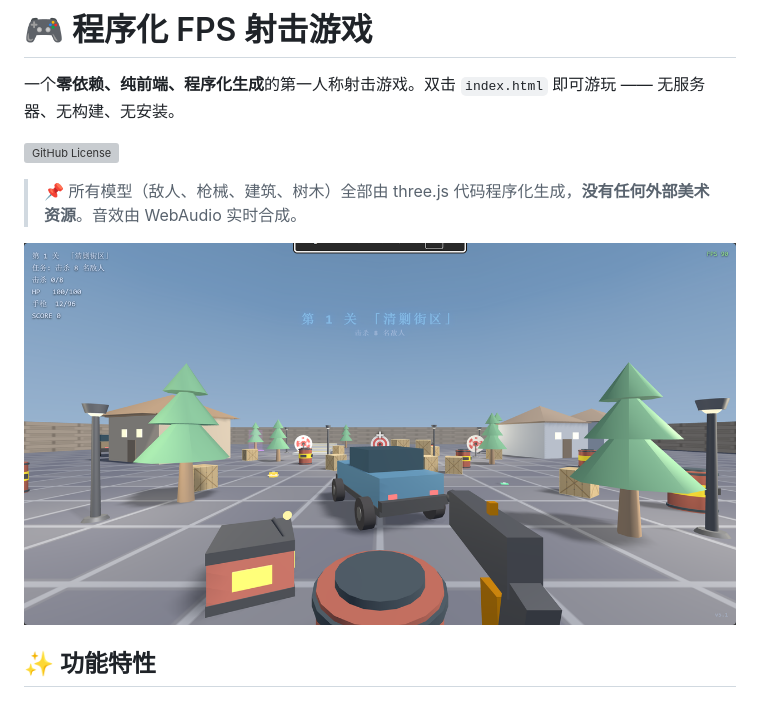
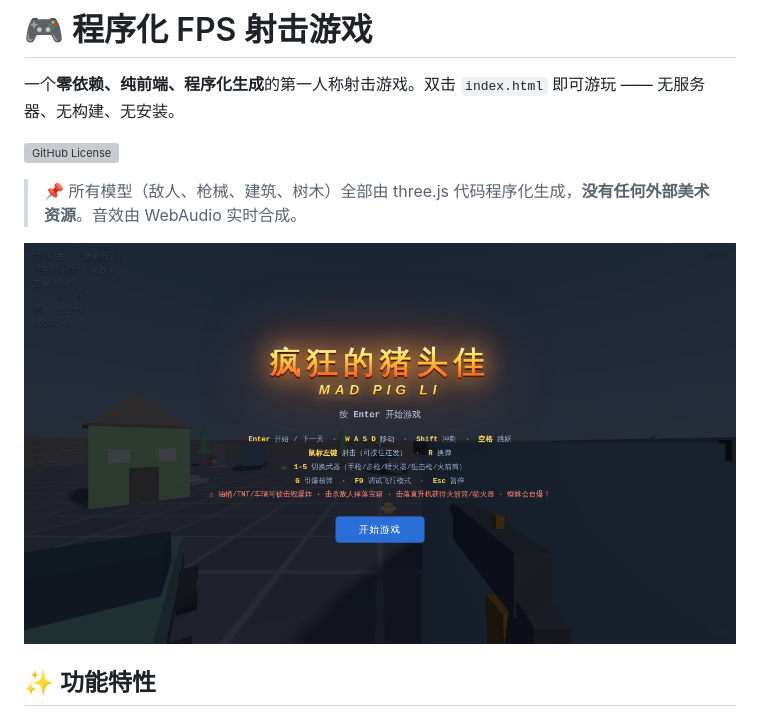
Before and after one commit to YFL4K/fps-game, a Markdown page: README.md, the part around the change. Rendered like a GitHub page; grey boxes are pictures that could not be loaded.

Commit message:
Update README.md
更新界面截图

```diff
--- a/README.md
+++ b/README.md
@@ -6,7 +6,7 @@
 
 > 📌 所有模型（敌人、枪械、建筑、树木）全部由 three.js 代码程序化生成，**没有任何外部美术资源**。音效由 WebAudio 实时合成。
 
-![游戏截图](screenshot.png)
+![游戏截图](browser_screenshot_7fa03ab9.png)
 
 ## ✨ 功能特性
 
```
